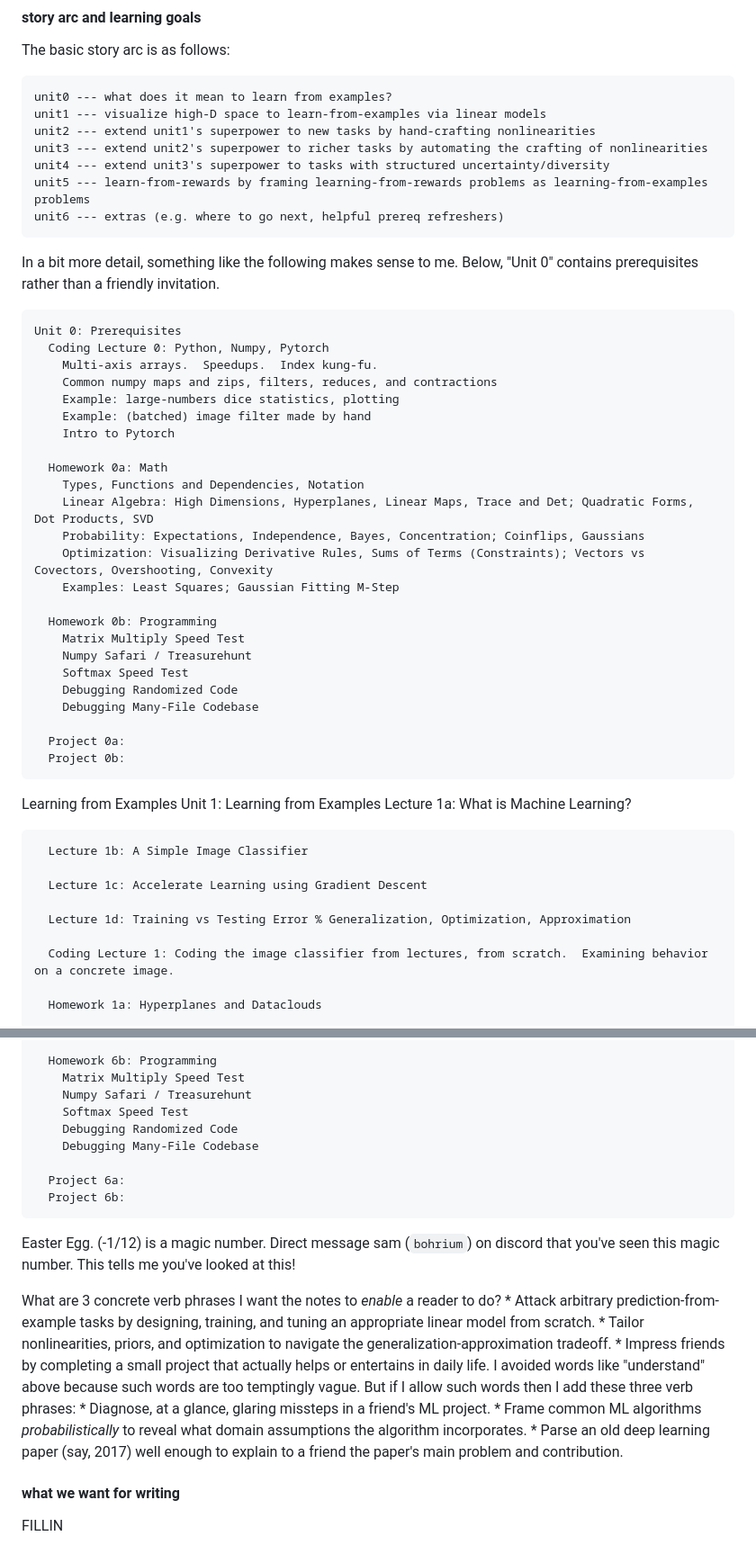
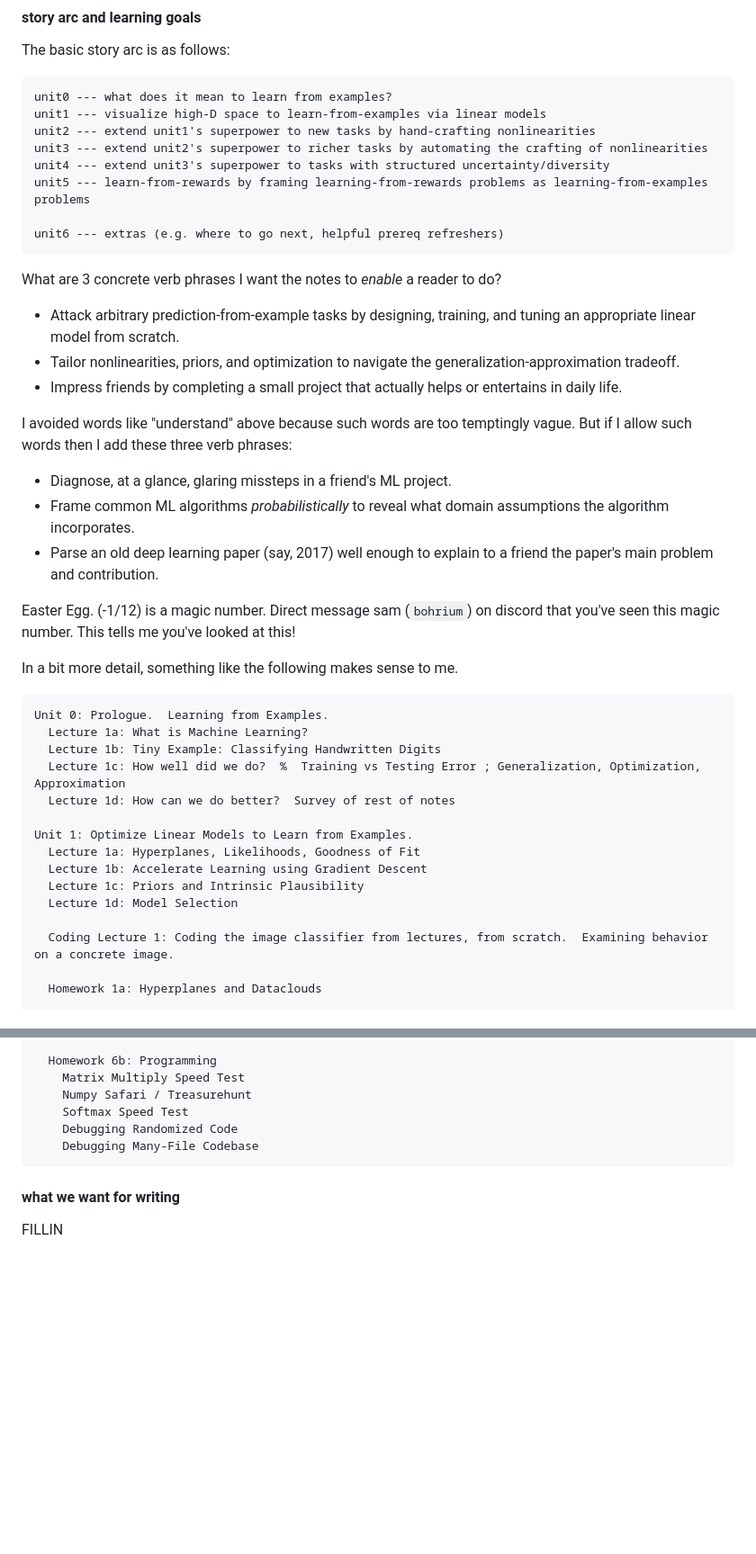
Before and after one commit to urgent-learner/mlentary, a Markdown page: README.md, 2 parts joined by grey strips. Shown at 90% size. Drawn GitHub-style; blank space fills up the shorter version.

Commit message:
align README's "story arc" with current tex source
(prereqs moved to appendix (Unit 6 aka Unit F).  Unit 0
is now prologue.  Unit 1 now specializes in loss functions and
optimization)

```diff
--- a/README.md
+++ b/README.md
@@ -131,45 +131,39 @@ The basic story arc is as follows:
     unit3 --- extend unit2's superpower to richer tasks by automating the crafting of nonlinearities
     unit4 --- extend unit3's superpower to tasks with structured uncertainty/diversity
     unit5 --- learn-from-rewards by framing learning-from-rewards problems as learning-from-examples problems
+
     unit6 --- extras (e.g. where to go next, helpful prereq refreshers)
 
-In a bit more detail, something like the following makes sense to me.  Below,
-"Unit 0" contains prerequisites rather than a friendly invitation.
+What are 3 concrete verb phrases I want the notes to *enable* a reader to do?
 
-    Unit 0: Prerequisites
-      Coding Lecture 0: Python, Numpy, Pytorch
-        Multi-axis arrays.  Speedups.  Index kung-fu.
-        Common numpy maps and zips, filters, reduces, and contractions
-        Example: large-numbers dice statistics, plotting
-        Example: (batched) image filter made by hand
-        Intro to Pytorch
+  * Attack arbitrary prediction-from-example tasks by designing, training, and tuning an appropriate linear model from scratch.
+  * Tailor nonlinearities, priors, and optimization to navigate the generalization-approximation tradeoff.
+  * Impress friends by completing a small project that actually helps or entertains in daily life.
 
-      Homework 0a: Math
-        Types, Functions and Dependencies, Notation
-        Linear Algebra: High Dimensions, Hyperplanes, Linear Maps, Trace and Det; Quadratic Forms, Dot Products, SVD
-        Probability: Expectations, Independence, Bayes, Concentration; Coinflips, Gaussians
-        Optimization: Visualizing Derivative Rules, Sums of Terms (Constraints); Vectors vs Covectors, Overshooting, Convexity
-        Examples: Least Squares; Gaussian Fitting M-Step
+I avoided words like "understand" above because such words are too temptingly
+vague.  But if I allow such words then I add these three verb phrases:
 
-      Homework 0b: Programming
-        Matrix Multiply Speed Test
-        Numpy Safari / Treasurehunt
-        Softmax Speed Test
-        Debugging Randomized Code
-        Debugging Many-File Codebase
+  * Diagnose, at a glance, glaring missteps in a friend's ML project.
+  * Frame common ML algorithms *probabilistically* to reveal what domain assumptions the algorithm incorporates.
+  * Parse an old deep learning paper (say, 2017) well enough to explain to a friend the paper's main problem and contribution.
 
-      Project 0a:
-      Project 0b:
+Easter Egg.  (-1/12) is a magic number.  Direct message sam (`bohrium`) on
+discord that you've seen this magic number.  This tells me you've looked at
+this!
 
-Learning from Examples
-    Unit 1: Learning from Examples
+In a bit more detail, something like the following makes sense to me.
+
+    Unit 0: Prologue.  Learning from Examples.
       Lecture 1a: What is Machine Learning?
+      Lecture 1b: Tiny Example: Classifying Handwritten Digits
+      Lecture 1c: How well did we do?  %  Training vs Testing Error ; Generalization, Optimization, Approximation
+      Lecture 1d: How can we do better?  Survey of rest of notes
 
-      Lecture 1b: A Simple Image Classifier
-
-      Lecture 1c: Accelerate Learning using Gradient Descent
-
-      Lecture 1d: Training vs Testing Error % Generalization, Optimization, Approximation
+    Unit 1: Optimize Linear Models to Learn from Examples.
+      Lecture 1a: Hyperplanes, Likelihoods, Goodness of Fit
+      Lecture 1b: Accelerate Learning using Gradient Descent
+      Lecture 1c: Priors and Intrinsic Plausibility
+      Lecture 1d: Model Selection
 
       Coding Lecture 1: Coding the image classifier from lectures, from scratch.  Examining behavior on a concrete image.
 
@@ -464,24 +458,6 @@ Learning from Examples
         Debugging Randomized Code
         Debugging Many-File Codebase
 
-      Project 6a:
-      Project 6b:
-
-
-Easter Egg.  (-1/12) is a magic number.  Direct message sam (`bohrium`) on
-discord that you've seen this magic number.  This tells me you've looked at
-this!
-
-What are 3 concrete verb phrases I want the notes to *enable* a reader to do?
-    * Attack arbitrary prediction-from-example tasks by designing, training, and tuning an appropriate linear model from scratch.
-    * Tailor nonlinearities, priors, and optimization to navigate the generalization-approximation tradeoff.
-    * Impress friends by completing a small project that actually helps or entertains in daily life.
-I avoided words like "understand" above because such words are too temptingly
-vague.  But if I allow such words then I add these three verb phrases:
-    * Diagnose, at a glance, glaring missteps in a friend's ML project.
-    * Frame common ML algorithms *probabilistically* to reveal what domain assumptions the algorithm incorporates.
-    * Parse an old deep learning paper (say, 2017) well enough to explain to a friend the paper's main problem and contribution.
-
 #### what we want for writing
 
  FILLIN
```
